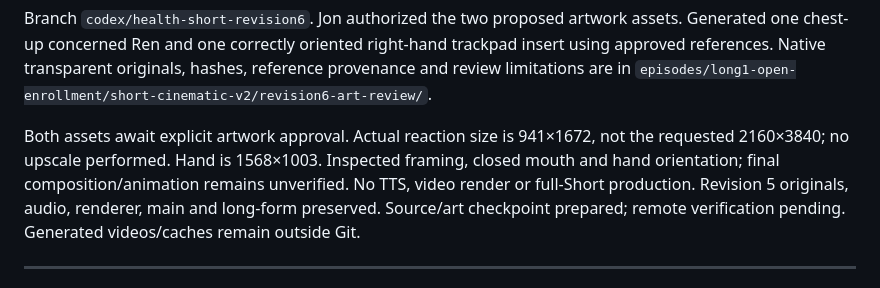
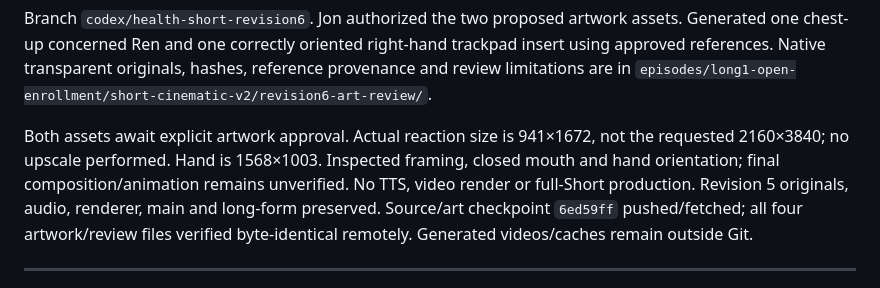
Before and after one commit to jon8778-source/Ren, a Markdown page: project/GITHUB_TASK_STATUS.md, the part around the change. Drawn GitHub-style.

Commit message:
Record verified Revision 6 artwork checkpoint

```diff
--- a/project/GITHUB_TASK_STATUS.md
+++ b/project/GITHUB_TASK_STATUS.md
@@ -10,8 +10,8 @@ Both assets await explicit artwork approval. Actual reaction size is 941×1672,
 not the requested 2160×3840; no upscale performed. Hand is 1568×1003. Inspected
 framing, closed mouth and hand orientation; final composition/animation remains
 unverified. No TTS, video render or full-Short production. Revision 5 originals,
-audio, renderer, main and long-form preserved. Source/art checkpoint prepared;
-remote verification pending. Generated videos/caches remain outside Git.
+audio, renderer, main and long-form preserved. Source/art checkpoint `6ed59ff` pushed/fetched; all four artwork/review files
+verified byte-identical remotely. Generated videos/caches remain outside Git.
 
 ---
 
```
